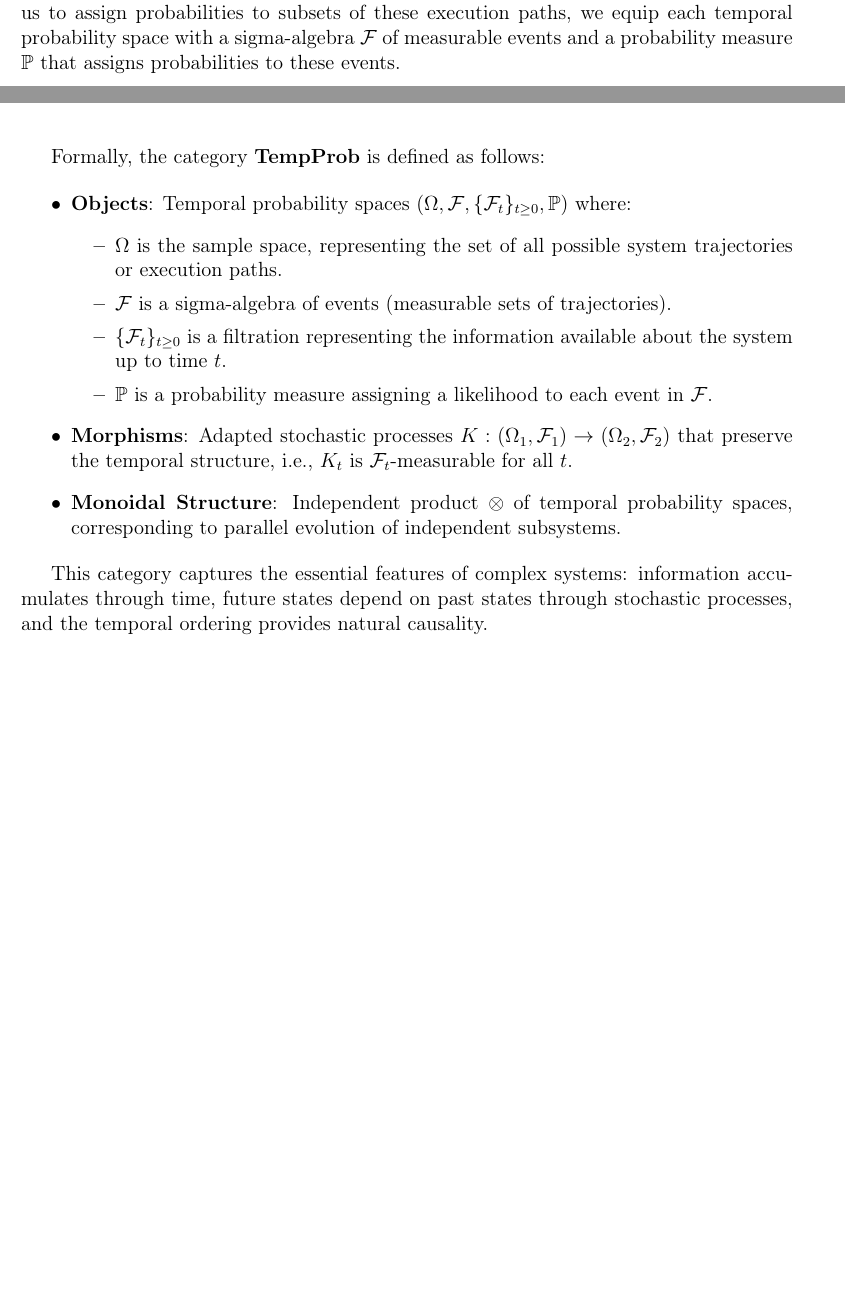
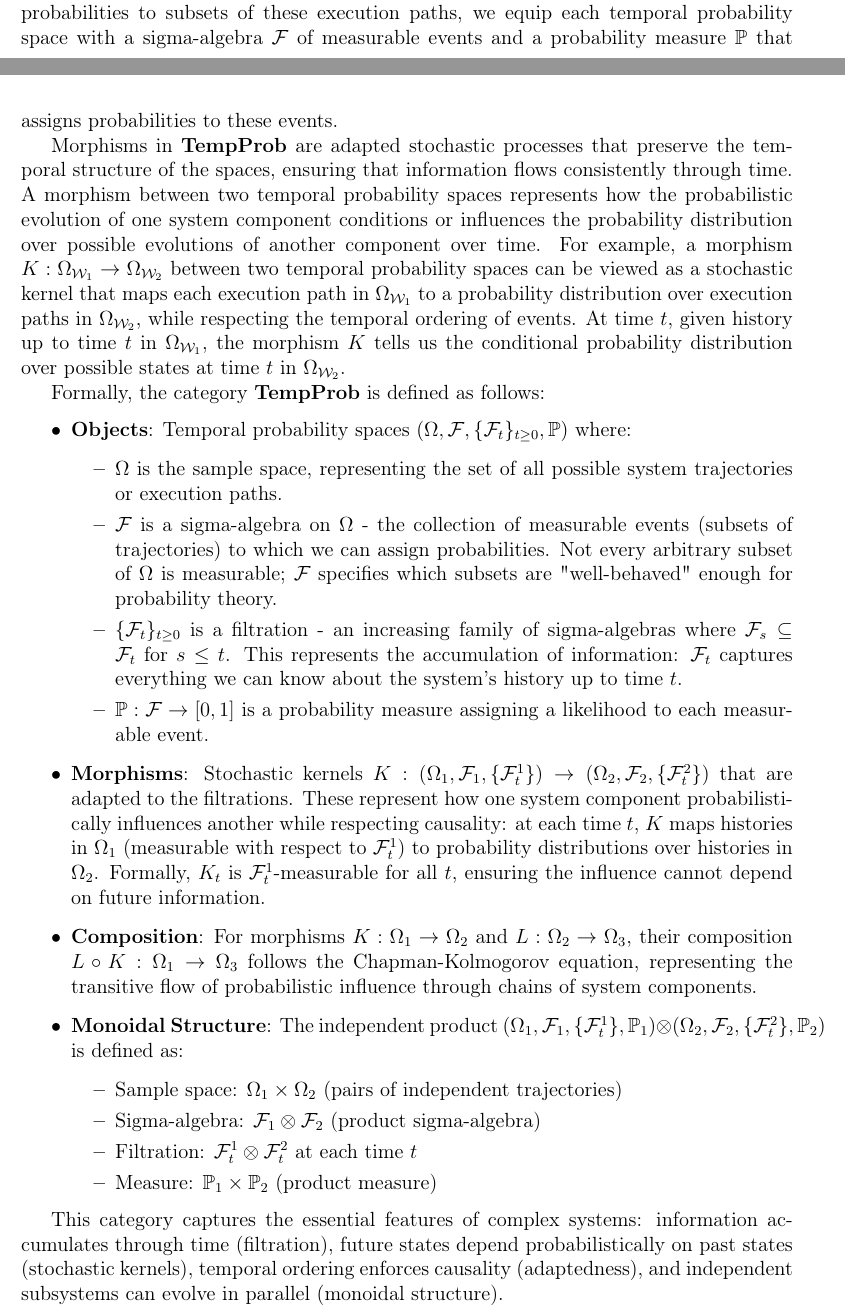
Before and after one commit to ixaxaar/complex-system-operads, a LaTeX paper (main.tex, which reads src/methodology.tex): two parts of pages 14 and 15 of 20 before the commit and two parts of pages 14 and 15 of 21 after it, joined at a grey line, cut so that both start at the same text, the shorter picture padded with empty space. Compiled offline with pdfLaTeX.

Commit message:
finish tempprob

```diff
--- a/src/methodology.tex
+++ b/src/methodology.tex
@@ -5,23 +5,37 @@ We develop a novel mathematical framework, based on WD-operads, to model complex
 
 \subsection{Temporal Probability Spaces}
 
-Let us first define the notion of temporal probability spaces, which will serve as an enriching category for our operads. We denote the category of temporal probability spaces as $\mathbf{TempProb}$. Each object of $\mathbf{TempProb}$ is a temporal probability space, $\Omega_{\mathcal{W}}$, where each object of the space represents a state of the system at a given time. Hence for each box of the WD-operad $\mathcal{W}$, the space $\Omega_{\mathcal{W}}$ contains the set of all possible execution paths or histories of the system component represented by that box. Additionally, to enable us to assign probabilities to subsets of these execution paths, we equip each temporal probability space with a sigma-algebra $\mathcal{F}$ of measurable events and a probability measure $\mathbb{P}$ that assigns probabilities to these events.
+Let us first define the notion of temporal probability spaces, which will serve as an enriching category for our operads. We denote the category of temporal probability spaces as $\mathbf{TempProb}$.
+
+Each object of $\mathbf{TempProb}$ is a temporal probability space, $\Omega_{\mathcal{W}}$, where each object of the space represents a state of the system at a given time. Hence for each box of the WD-operad $\mathcal{W}$, the space $\Omega_{\mathcal{W}}$ contains the set of all possible execution paths or histories of the system component represented by that box. Additionally, to enable us to assign probabilities to subsets of these execution paths, we equip each temporal probability space with a sigma-algebra $\mathcal{F}$ of measurable events and a probability measure $\mathbb{P}$ that assigns probabilities to these events.
+
+Morphisms in $\mathbf{TempProb}$ are adapted stochastic processes that preserve the temporal structure of the spaces, ensuring that information flows consistently through time. A morphism between two temporal probability spaces represents how the probabilistic evolution of one system component conditions or influences the probability distribution over possible evolutions of another component over time. For example, a morphism $K: \Omega_{\mathcal{W}_1} \to \Omega_{\mathcal{W}_2}$ between two temporal probability spaces can be viewed as a stochastic kernel that maps each execution path in $\Omega_{\mathcal{W}_1}$ to a probability distribution over execution paths in $\Omega_{\mathcal{W}_2}$, while respecting the temporal ordering of events. At time $t$, given history up to time $t$ in $\Omega_{\mathcal{W}_1}$, the morphism $K$ tells us the conditional probability distribution over possible states at time $t$ in $\Omega_{\mathcal{W}_2}$.
 
 Formally, the category $\mathbf{TempProb}$ is defined as follows:
 
 \begin{itemize}
-    \item \textbf{Objects}: Temporal probability spaces $(\Omega, \mathcal{F}, \{\mathcal{F}_t\}_{t \geq 0}, \mathbb{P} )$ where:
+    \item \textbf{Objects}: Temporal probability spaces $(\Omega, \mathcal{F}, \{\mathcal{F}_t\}_{t \geq 0}, \mathbb{P})$ where:
     \begin{itemize}
         \item $\Omega$ is the sample space, representing the set of all possible system trajectories or execution paths.
-        \item $\mathcal{F}$ is a sigma-algebra of events (measurable sets of trajectories).
-        \item $\{\mathcal{F}_t\}_{t \geq 0}$ is a filtration representing the information available about the system up to time $t$.
-        \item $\mathbb{P}$ is a probability measure assigning a likelihood to each event in $\mathcal{F}$.
+        \item $\mathcal{F}$ is a sigma-algebra on $\Omega$ - the collection of measurable events (subsets of trajectories) to which we can assign probabilities. Not every arbitrary subset of $\Omega$ is measurable; $\mathcal{F}$ specifies which subsets are "well-behaved" enough for probability theory.
+        \item $\{\mathcal{F}_t\}_{t \geq 0}$ is a filtration - an increasing family of sigma-algebras where $\mathcal{F}_s \subseteq \mathcal{F}_t$ for $s \leq t$. This represents the accumulation of information: $\mathcal{F}_t$ captures everything we can know about the system's history up to time $t$.
+        \item $\mathbb{P}: \mathcal{F} \to [0,1]$ is a probability measure assigning a likelihood to each measurable event.
     \end{itemize}
-    \item \textbf{Morphisms}: Adapted stochastic processes $K: (\Omega_1, \mathcal{F}_1) \to (\Omega_2, \mathcal{F}_2)$ that preserve the temporal structure, i.e., $K_t$ is $\mathcal{F}_t$-measurable for all $t$.
-    \item \textbf{Monoidal Structure}: Independent product $\otimes$ of temporal probability spaces, corresponding to parallel evolution of independent subsystems.
+
+    \item \textbf{Morphisms}: Stochastic kernels $K: (\Omega_1, \mathcal{F}_1, \{\mathcal{F}_t^1\}) \to (\Omega_2, \mathcal{F}_2, \{\mathcal{F}_t^2\})$ that are adapted to the filtrations. These represent how one system component probabilistically influences another while respecting causality: at each time $t$, $K$ maps histories in $\Omega_1$ (measurable with respect to $\mathcal{F}_t^1$) to probability distributions over histories in $\Omega_2$. Formally, $K_t$ is $\mathcal{F}_t^1$-measurable for all $t$, ensuring the influence cannot depend on future information.
+
+    \item \textbf{Composition}: For morphisms $K: \Omega_1 \to \Omega_2$ and $L: \Omega_2 \to \Omega_3$, their composition $L \circ K: \Omega_1 \to \Omega_3$ follows the Chapman-Kolmogorov equation, representing the transitive flow of probabilistic influence through chains of system components.
+
+    \item \textbf{Monoidal Structure}: The independent product $(\Omega_1, \mathcal{F}_1, \{\mathcal{F}_t^1\}, \mathbb{P}_1) \otimes (\Omega_2, \mathcal{F}_2, \{\mathcal{F}_t^2\}, \mathbb{P}_2)$ is defined as:
+    \begin{itemize}
+        \item Sample space: $\Omega_1 \times \Omega_2$ (pairs of independent trajectories)
+        \item Sigma-algebra: $\mathcal{F}_1 \otimes \mathcal{F}_2$ (product sigma-algebra)
+        \item Filtration: $\mathcal{F}_t^1 \otimes \mathcal{F}_t^2$ at each time $t$
+        \item Measure: $\mathbb{P}_1 \times \mathbb{P}_2$ (product measure)
+    \end{itemize}
 \end{itemize}
 
-This category captures the essential features of complex systems: information accumulates through time, future states depend on past states through stochastic processes, and the temporal ordering provides natural causality.
+This category captures the essential features of complex systems: information accumulates through time (filtration), future states depend probabilistically on past states (stochastic kernels), temporal ordering enforces causality (adaptedness), and independent subsystems can evolve in parallel (monoidal structure).
 
 \subsection{$\sigma$-operads: TempProb-Enriched Wiring Diagrams}
 
```
Also changed, not shown: main.pdf.
